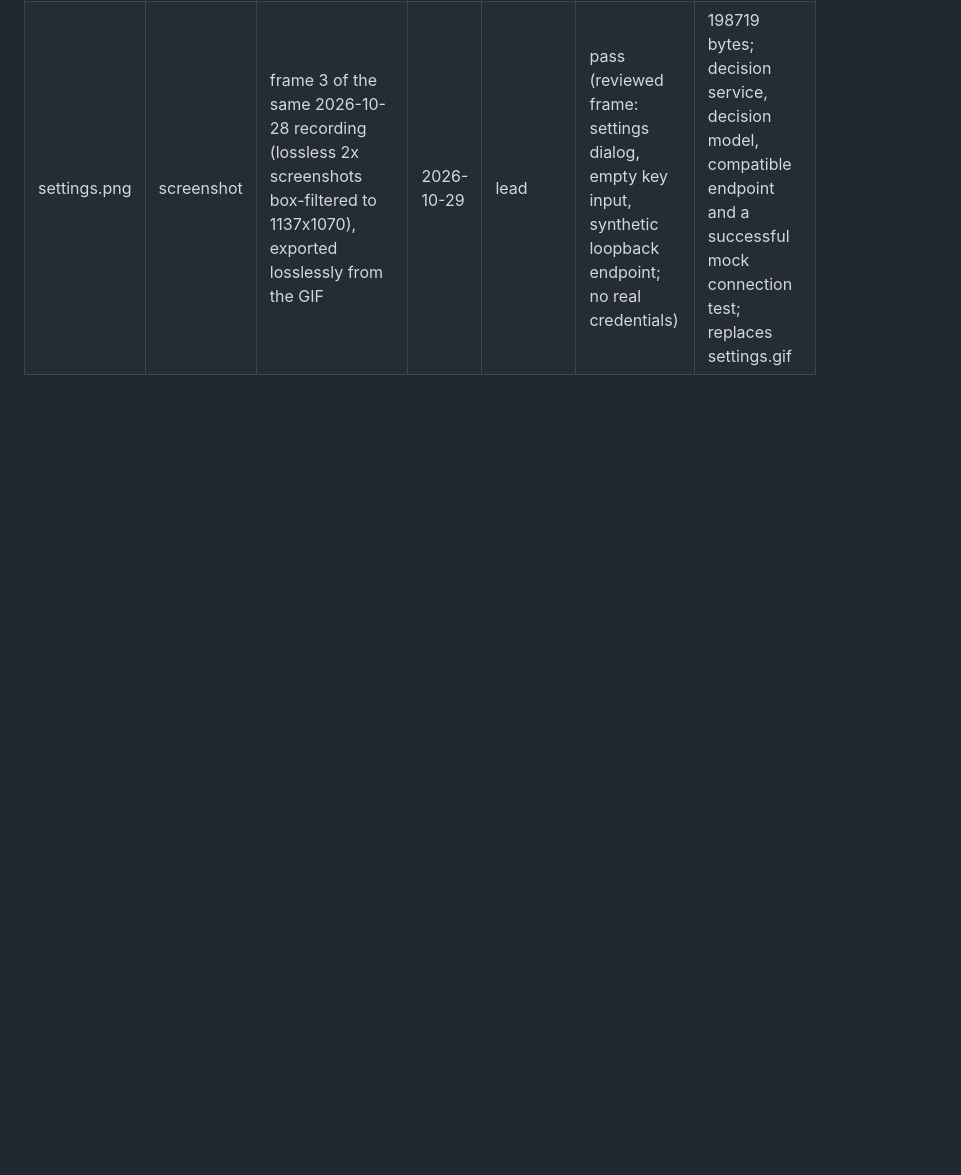
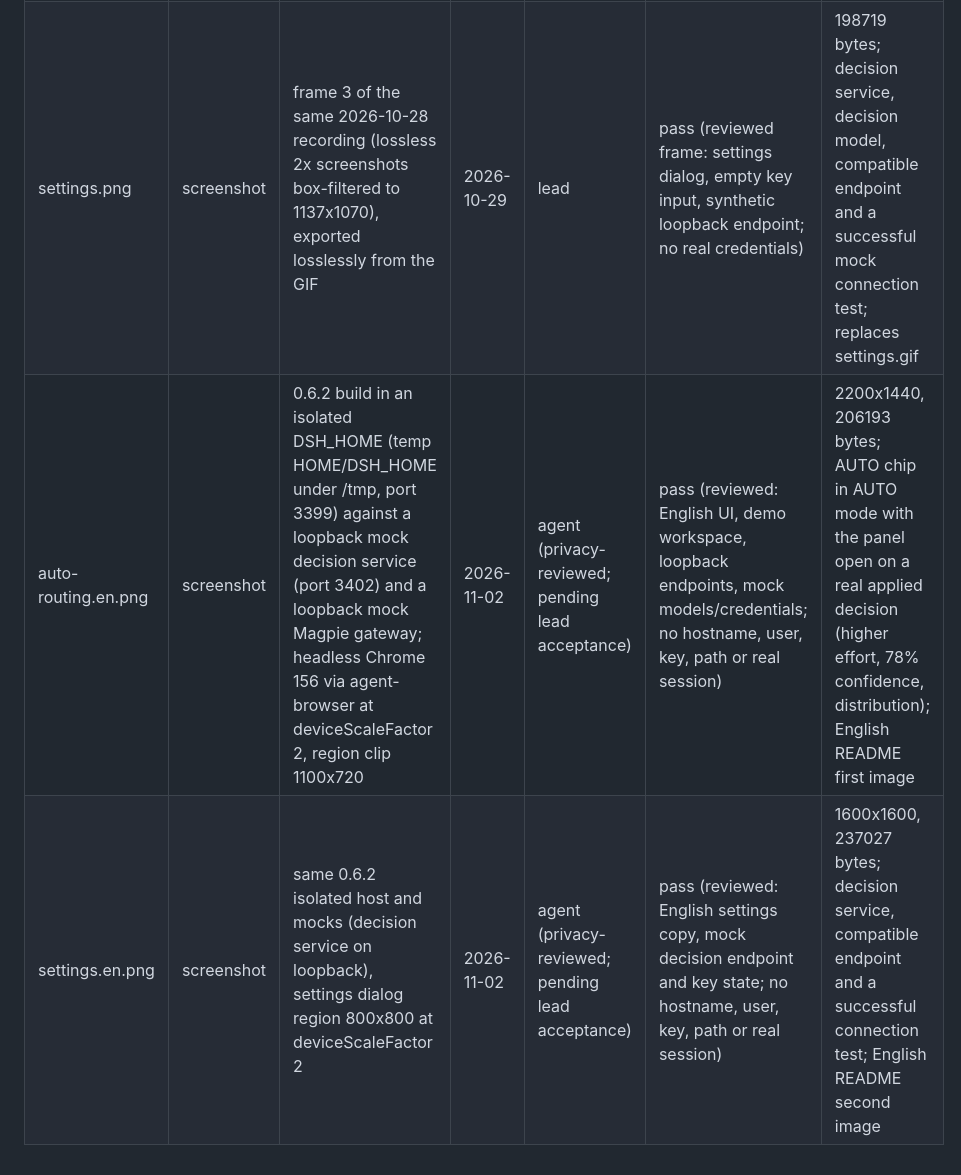
Before and after one commit to prgrmrwy/dsh-auto-model-routing, a Markdown page: docs/SCREENSHOTS.md, the part around the change. Drawn GitHub-style; blank space fills up the shorter version.

```diff
--- a/docs/SCREENSHOTS.md
+++ b/docs/SCREENSHOTS.md
@@ -4,3 +4,5 @@
 | --- | --- | --- | --- | --- | --- | --- |
 | auto-routing.png | screenshot | frame 5 of the 2026-10-28 recording (isolated DSH_HOME under /tmp, port 3199; current plugin UI with local loopback mock Jev and model streaming responses; Playwright/CDP lossless 2x screenshots), exported losslessly from the global-palette GIF | 2026-10-29 | lead | pass (reviewed frame: synthetic task/reply and decision panel; no real credentials or user data) | 1840x1600, 245191 bytes; applied same-model medium → high decision with the returned effort distribution; replaces auto-routing.gif because the plugin store does not show GIFs by default |
 | settings.png | screenshot | frame 3 of the same 2026-10-28 recording (lossless 2x screenshots box-filtered to 1137x1070), exported losslessly from the GIF | 2026-10-29 | lead | pass (reviewed frame: settings dialog, empty key input, synthetic loopback endpoint; no real credentials) | 198719 bytes; decision service, decision model, compatible endpoint and a successful mock connection test; replaces settings.gif |
+| auto-routing.en.png | screenshot | 0.6.2 build in an isolated DSH_HOME (temp HOME/DSH_HOME under /tmp, port 3399) against a loopback mock decision service (port 3402) and a loopback mock Magpie gateway; headless Chrome 156 via agent-browser at deviceScaleFactor 2, region clip 1100x720 | 2026-11-02 | agent (privacy-reviewed; pending lead acceptance) | pass (reviewed: English UI, demo workspace, loopback endpoints, mock models/credentials; no hostname, user, key, path or real session) | 2200x1440, 206193 bytes; AUTO chip in AUTO mode with the panel open on a real applied decision (higher effort, 78% confidence, distribution); English README first image |
+| settings.en.png | screenshot | same 0.6.2 isolated host and mocks (decision service on loopback), settings dialog region 800x800 at deviceScaleFactor 2 | 2026-11-02 | agent (privacy-reviewed; pending lead acceptance) | pass (reviewed: English settings copy, mock decision endpoint and key state; no hostname, user, key, path or real session) | 1600x1600, 237027 bytes; decision service, compatible endpoint and a successful connection test; English README second image |
```
Also changed, not shown: README.md (+3 -3 lines), docs/auto-routing.en.png (added), docs/settings.en.png (added), 1 other file.
